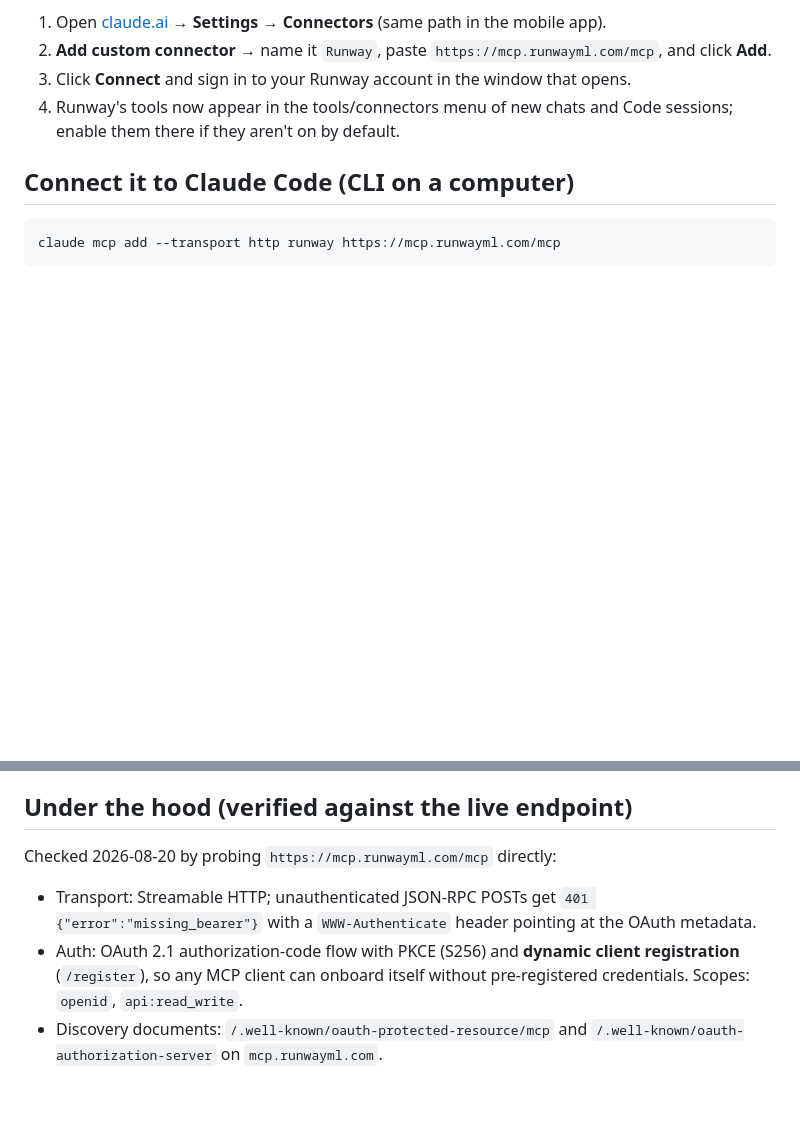
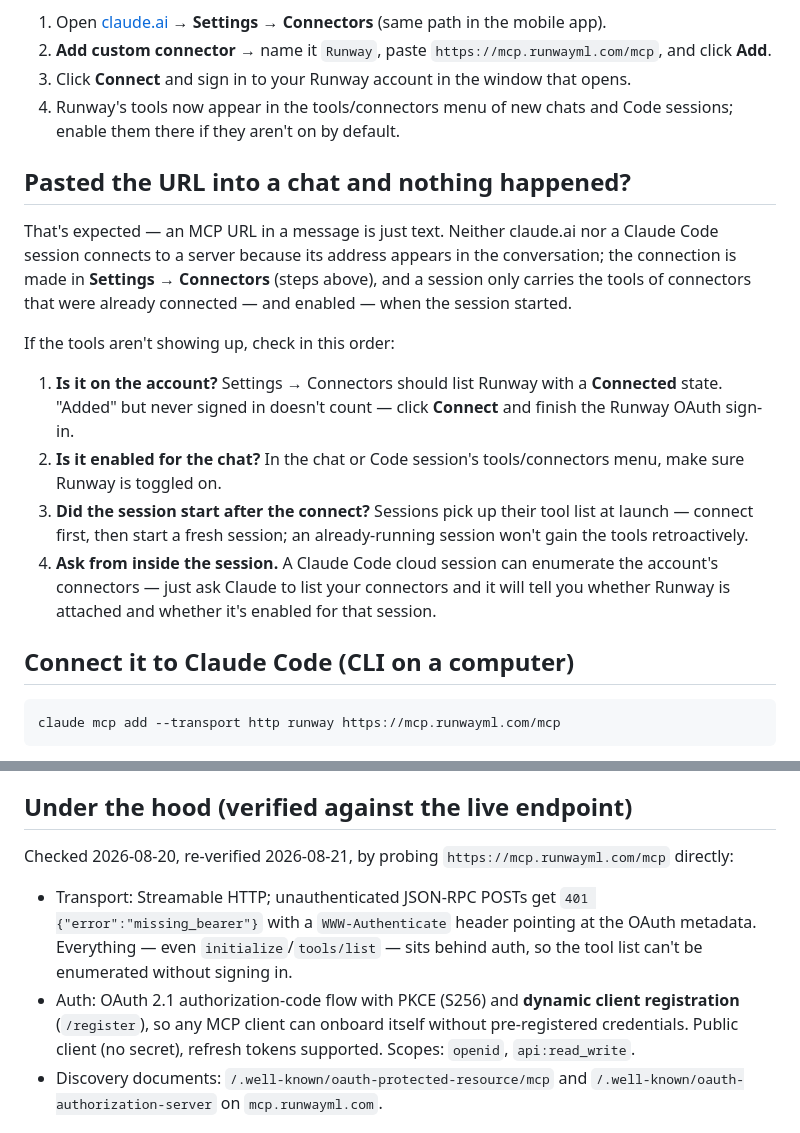
Before and after one commit to uswine/wpzombiecomp, a Markdown page: docs/RUNWAY-MCP.md, 2 parts joined by grey strips. GitHub-like rendering; blank space fills up the shorter version.

Commit message:
Runway MCP guide: add pasted-URL troubleshooting, re-verify endpoint
Pasting the MCP URL into a chat doesn't connect anything — add a
check-in-this-order troubleshooting section (account connect state,
per-chat toggle, session start order, asking Claude to list connectors).

Re-verified the live endpoint 2026-08-21: same 401/OAuth behavior; note
that the tool list is not enumerable without sign-in and that the OAuth
client is public (PKCE, refresh tokens).

Co-Authored-By: Claude Fable 5 <noreply@anthropic.com>
Claude-Session: https://claude.ai/code/session_01BvHfRqDLc3wJX3VqiUPDGf

```diff
--- a/docs/RUNWAY-MCP.md
+++ b/docs/RUNWAY-MCP.md
@@ -35,6 +35,29 @@ claude.ai account are what those sessions can see:
    opens.
 4. Runway's tools now appear in the tools/connectors menu of new chats and
    Code sessions; enable them there if they aren't on by default.
+
+## Pasted the URL into a chat and nothing happened?
+
+That's expected — an MCP URL in a message is just text. Neither claude.ai
+nor a Claude Code session connects to a server because its address appears
+in the conversation; the connection is made in **Settings → Connectors**
+(steps above), and a session only carries the tools of connectors that were
+already connected — and enabled — when the session started.
+
+If the tools aren't showing up, check in this order:
+
+1. **Is it on the account?** Settings → Connectors should list Runway with
+   a **Connected** state. "Added" but never signed in doesn't count — click
+   **Connect** and finish the Runway OAuth sign-in.
+2. **Is it enabled for the chat?** In the chat or Code session's
+   tools/connectors menu, make sure Runway is toggled on.
+3. **Did the session start after the connect?** Sessions pick up their tool
+   list at launch — connect first, then start a fresh session; an
+   already-running session won't gain the tools retroactively.
+4. **Ask from inside the session.** A Claude Code cloud session can
+   enumerate the account's connectors — just ask Claude to list your
+   connectors and it will tell you whether Runway is attached and whether
+   it's enabled for that session.
 
 ## Connect it to Claude Code (CLI on a computer)
 
@@ -83,14 +106,17 @@ cheaper path (no separate API billing).
 
 ## Under the hood (verified against the live endpoint)
 
-Checked 2026-08-20 by probing `https://mcp.runwayml.com/mcp` directly:
+Checked 2026-08-20, re-verified 2026-08-21, by probing
+`https://mcp.runwayml.com/mcp` directly:
 
 - Transport: Streamable HTTP; unauthenticated JSON-RPC POSTs get
   `401 {"error":"missing_bearer"}` with a `WWW-Authenticate` header pointing
-  at the OAuth metadata.
+  at the OAuth metadata. Everything — even `initialize`/`tools/list` — sits
+  behind auth, so the tool list can't be enumerated without signing in.
 - Auth: OAuth 2.1 authorization-code flow with PKCE (S256) and **dynamic
   client registration** (`/register`), so any MCP client can onboard itself
-  without pre-registered credentials. Scopes: `openid`, `api:read_write`.
+  without pre-registered credentials. Public client (no secret), refresh
+  tokens supported. Scopes: `openid`, `api:read_write`.
 - Discovery documents:
   `/.well-known/oauth-protected-resource/mcp` and
   `/.well-known/oauth-authorization-server` on `mcp.runwayml.com`.
```
